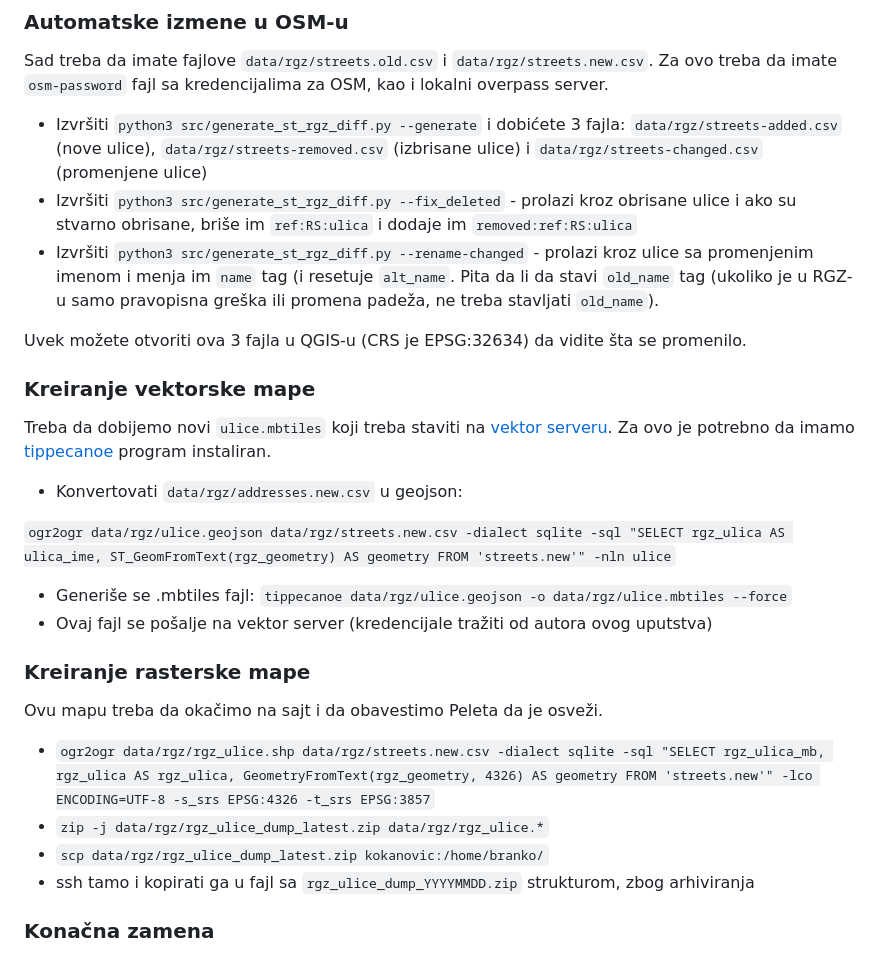
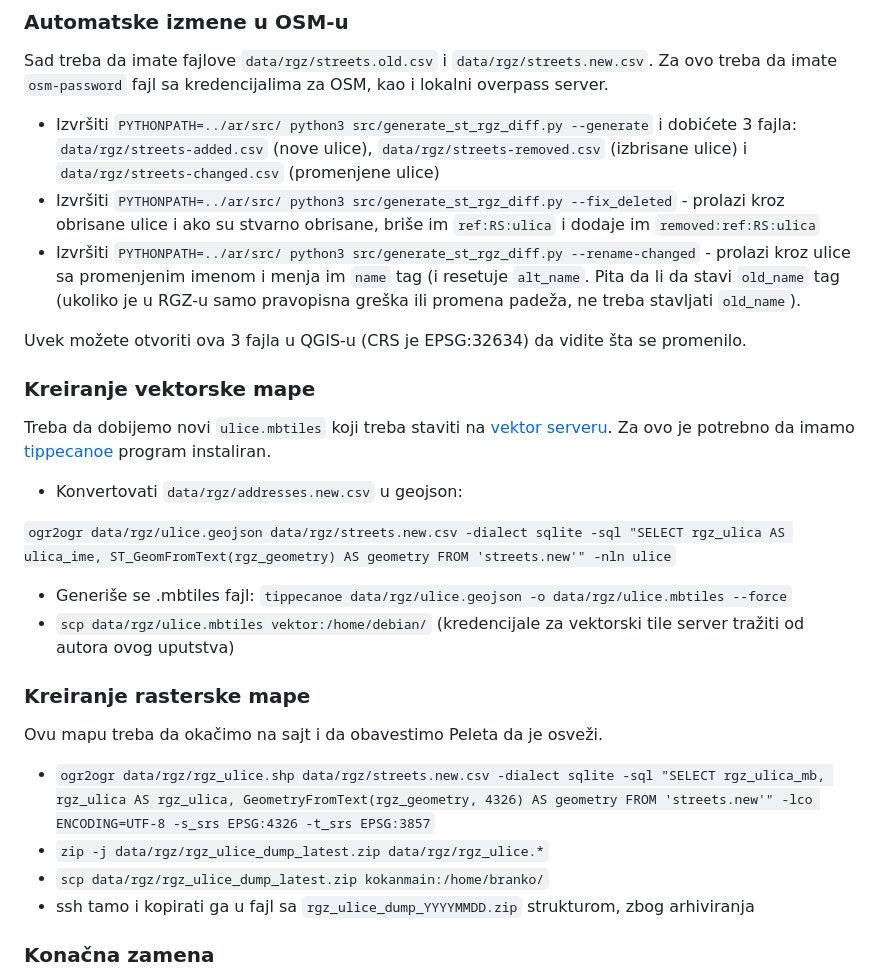
Before and after one commit to osm-hr/adresniregistar, a Markdown page: st/README.md, the part around the change. GitHub-like rendering.

Commit message:
poboljsani README.md

```diff
--- a/st/README.md
+++ b/st/README.md
@@ -52,9 +52,9 @@ sajtu https://download-tmp.geosrbija.rs/download.
 Sad treba da imate fajlove `data/rgz/streets.old.csv` i `data/rgz/streets.new.csv`. Za ovo treba da imate `osm-password` fajl sa kredencijalima za OSM,
 kao i lokalni overpass server.
 
-* Izvršiti `python3 src/generate_st_rgz_diff.py --generate` i dobićete 3 fajla: `data/rgz/streets-added.csv` (nove ulice), `data/rgz/streets-removed.csv` (izbrisane ulice) i `data/rgz/streets-changed.csv` (promenjene ulice)
-* Izvršiti `python3 src/generate_st_rgz_diff.py --fix_deleted` - prolazi kroz obrisane ulice i ako su stvarno obrisane, briše im `ref:RS:ulica` i dodaje im `removed:ref:RS:ulica`
-* Izvršiti `python3 src/generate_st_rgz_diff.py --rename-changed` - prolazi kroz ulice sa promenjenim imenom i menja im `name` tag (i resetuje `alt_name`. Pita da li da stavi `old_name` tag (ukoliko je u RGZ-u samo pravopisna greška ili promena padeža, ne treba stavljati `old_name`).
+* Izvršiti `PYTHONPATH=../ar/src/ python3 src/generate_st_rgz_diff.py --generate` i dobićete 3 fajla: `data/rgz/streets-added.csv` (nove ulice), `data/rgz/streets-removed.csv` (izbrisane ulice) i `data/rgz/streets-changed.csv` (promenjene ulice)
+* Izvršiti `PYTHONPATH=../ar/src/ python3 src/generate_st_rgz_diff.py --fix_deleted` - prolazi kroz obrisane ulice i ako su stvarno obrisane, briše im `ref:RS:ulica` i dodaje im `removed:ref:RS:ulica`
+* Izvršiti `PYTHONPATH=../ar/src/ python3 src/generate_st_rgz_diff.py --rename-changed` - prolazi kroz ulice sa promenjenim imenom i menja im `name` tag (i resetuje `alt_name`. Pita da li da stavi `old_name` tag (ukoliko je u RGZ-u samo pravopisna greška ili promena padeža, ne treba stavljati `old_name`).
 
 Uvek možete otvoriti ova 3 fajla u QGIS-u (CRS je EPSG:32634) da vidite šta se promenilo.
 
@@ -68,7 +68,7 @@ Za ovo je potrebno da imamo [tippecanoe](https://github.com/felt/tippecanoe) pro
 `ogr2ogr data/rgz/ulice.geojson data/rgz/streets.new.csv -dialect sqlite -sql "SELECT rgz_ulica AS ulica_ime, ST_GeomFromText(rgz_geometry) AS geometry FROM 'streets.new'" -nln ulice`
 
 * Generiše se .mbtiles fajl: `tippecanoe data/rgz/ulice.geojson -o data/rgz/ulice.mbtiles --force`
-* Ovaj fajl se pošalje na vektor server (kredencijale tražiti od autora ovog uputstva)
+* `scp data/rgz/ulice.mbtiles vektor:/home/debian/` (kredencijale za vektorski tile server tražiti od autora ovog uputstva)
 
 ### Kreiranje rasterske mape
 
@@ -76,7 +76,7 @@ Ovu mapu treba da okačimo na sajt i da obavestimo Peleta da je osveži.
 
 * `ogr2ogr data/rgz/rgz_ulice.shp data/rgz/streets.new.csv -dialect sqlite -sql "SELECT rgz_ulica_mb, rgz_ulica AS rgz_ulica, GeometryFromText(rgz_geometry, 4326) AS geometry FROM 'streets.new'" -lco ENCODING=UTF-8 -s_srs EPSG:4326 -t_srs EPSG:3857`
 * `zip -j data/rgz/rgz_ulice_dump_latest.zip data/rgz/rgz_ulice.*`
-* `scp data/rgz/rgz_ulice_dump_latest.zip kokanovic:/home/branko/`
+* `scp data/rgz/rgz_ulice_dump_latest.zip kokanmain:/home/branko/`
 * ssh tamo i kopirati ga u fajl sa `rgz_ulice_dump_YYYYMMDD.zip` strukturom, zbog arhiviranja
 
 ### Konačna zamena
```
Also changed, not shown: ar/README.md (+2 -2 lines).
